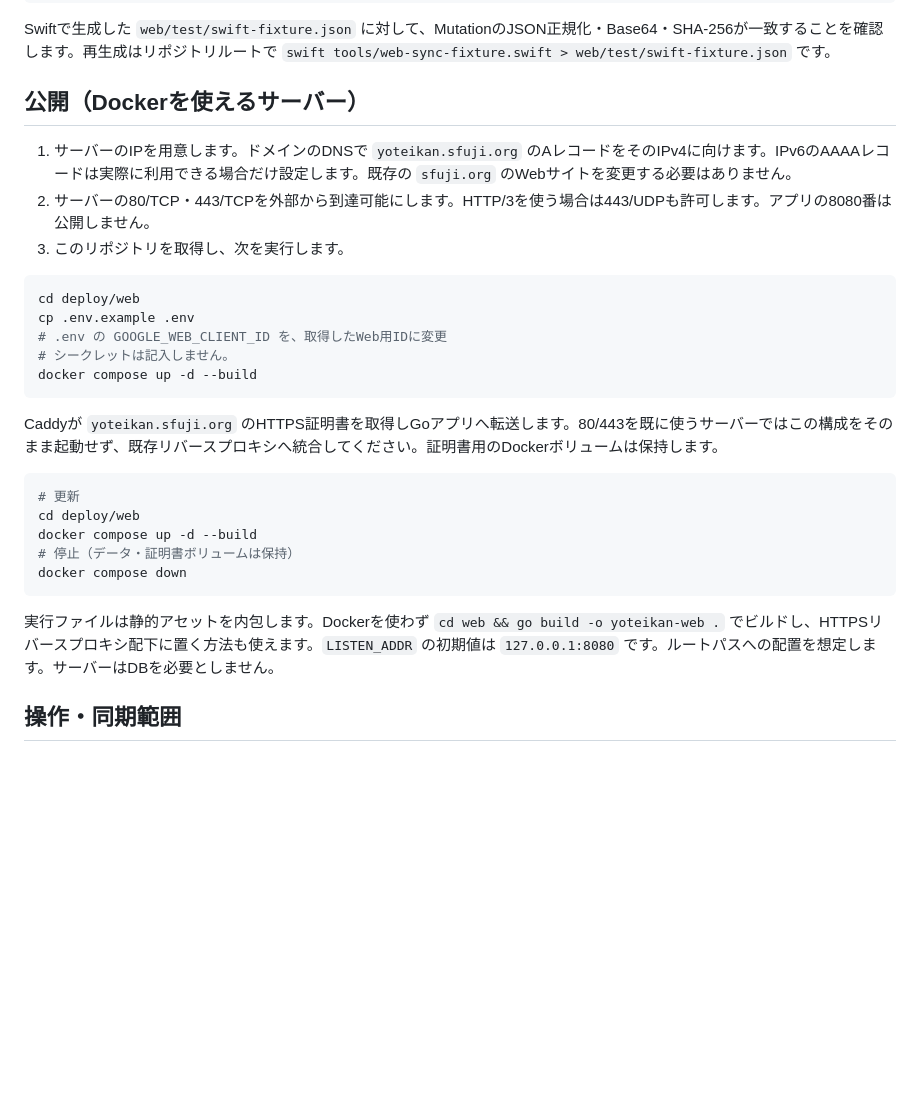
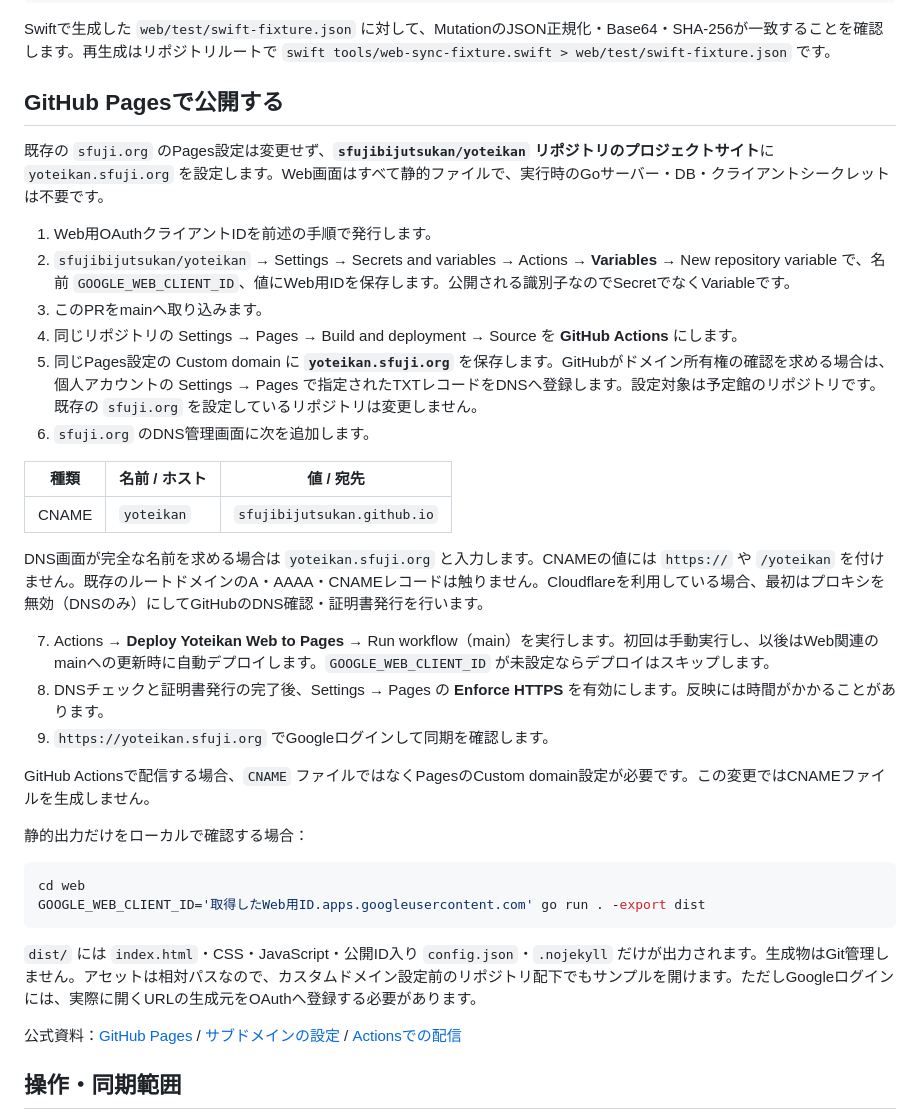
Before and after one commit to sfujibijutsukan/yoteikan, a Markdown page: docs/web.md, the part around the change printed below. Rendered like a GitHub page; blank space fills up the shorter version.

````diff
--- a/docs/web.md
+++ b/docs/web.md
@@ -45,31 +45,39 @@ node --test test/*.test.mjs
 
 Swiftで生成した `web/test/swift-fixture.json` に対して、MutationのJSON正規化・Base64・SHA-256が一致することを確認します。再生成はリポジトリルートで `swift tools/web-sync-fixture.swift > web/test/swift-fixture.json` です。
 
-## 公開（Dockerを使えるサーバー）
+## GitHub Pagesで公開する
 
-1. サーバーのIPを用意します。ドメインのDNSで `yoteikan.sfuji.org` のAレコードをそのIPv4に向けます。IPv6のAAAAレコードは実際に利用できる場合だけ設定します。既存の `sfuji.org` のWebサイトを変更する必要はありません。
-2. サーバーの80/TCP・443/TCPを外部から到達可能にします。HTTP/3を使う場合は443/UDPも許可します。アプリの8080番は公開しません。
-3. このリポジトリを取得し、次を実行します。
+既存の `sfuji.org` のPages設定は変更せず、**`sfujibijutsukan/yoteikan` リポジトリのプロジェクトサイト**に `yoteikan.sfuji.org` を設定します。Web画面はすべて静的ファイルで、実行時のGoサーバー・DB・クライアントシークレットは不要です。
+
+1. Web用OAuthクライアントIDを前述の手順で発行します。
+2. `sfujibijutsukan/yoteikan` → Settings → Secrets and variables → Actions → **Variables** → New repository variable で、名前 `GOOGLE_WEB_CLIENT_ID`、値にWeb用IDを保存します。公開される識別子なのでSecretでなくVariableです。
+3. このPRをmainへ取り込みます。
+4. 同じリポジトリの Settings → Pages → Build and deployment → Source を **GitHub Actions** にします。
+5. 同じPages設定の Custom domain に **`yoteikan.sfuji.org`** を保存します。GitHubがドメイン所有権の確認を求める場合は、個人アカウントの Settings → Pages で指定されたTXTレコードをDNSへ登録します。設定対象は予定館のリポジトリです。既存の `sfuji.org` を設定しているリポジトリは変更しません。
+6. `sfuji.org` のDNS管理画面に次を追加します。
+
+|種類|名前 / ホスト|値 / 宛先|
+|---|---|---|
+|CNAME|`yoteikan`|`sfujibijutsukan.github.io`|
+
+DNS画面が完全な名前を求める場合は `yoteikan.sfuji.org` と入力します。CNAMEの値には `https://` や `/yoteikan` を付けません。既存のルートドメインのA・AAAA・CNAMEレコードは触りません。Cloudflareを利用している場合、最初はプロキシを無効（DNSのみ）にしてGitHubのDNS確認・証明書発行を行います。
+
+7. Actions → **Deploy Yoteikan Web to Pages** → Run workflow（main）を実行します。初回は手動実行し、以後はWeb関連のmainへの更新時に自動デプロイします。`GOOGLE_WEB_CLIENT_ID` が未設定ならデプロイはスキップします。
+8. DNSチェックと証明書発行の完了後、Settings → Pages の **Enforce HTTPS** を有効にします。反映には時間がかかることがあります。
+9. `https://yoteikan.sfuji.org` でGoogleログインして同期を確認します。
+
+GitHub Actionsで配信する場合、`CNAME` ファイルではなくPagesのCustom domain設定が必要です。この変更ではCNAMEファイルを生成しません。
+
+静的出力だけをローカルで確認する場合：
 
 ```sh
-cd deploy/web
-cp .env.example .env
-# .env の GOOGLE_WEB_CLIENT_ID を、取得したWeb用IDに変更
-# シークレットは記入しません。
-docker compose up -d --build
+cd web
+GOOGLE_WEB_CLIENT_ID='取得したWeb用ID.apps.googleusercontent.com' go run . -export dist
 ```
 
-Caddyが `yoteikan.sfuji.org` のHTTPS証明書を取得しGoアプリへ転送します。80/443を既に使うサーバーではこの構成をそのまま起動せず、既存リバースプロキシへ統合してください。証明書用のDockerボリュームは保持します。
+`dist/` には `index.html`・CSS・JavaScript・公開ID入り `config.json`・`.nojekyll` だけが出力されます。生成物はGit管理しません。アセットは相対パスなので、カスタムドメイン設定前のリポジトリ配下でもサンプルを開けます。ただしGoogleログインには、実際に開くURLの生成元をOAuthへ登録する必要があります。
 
-```sh
-# 更新
-cd deploy/web
-docker compose up -d --build
-# 停止（データ・証明書ボリュームは保持）
-docker compose down
-```
-
-実行ファイルは静的アセットを内包します。Dockerを使わず `cd web && go build -o yoteikan-web .` でビルドし、HTTPSリバースプロキシ配下に置く方法も使えます。`LISTEN_ADDR` の初期値は `127.0.0.1:8080` です。ルートパスへの配置を想定します。サーバーはDBを必要としません。
+公式資料：[GitHub Pages](https://docs.github.com/en/pages/getting-started-with-github-pages/what-is-github-pages) / [サブドメインの設定](https://docs.github.com/en/pages/configuring-a-custom-domain-for-your-github-pages-site/managing-a-custom-domain-for-your-github-pages-site) / [Actionsでの配信](https://docs.github.com/en/pages/getting-started-with-github-pages/using-custom-workflows-with-github-pages)
 
 ## 操作・同期範囲
 
````
Also changed, not shown: other parts of docs/web.md (+5 -5 lines), docs/screenshots/55-web-planner.png, 12 other files.
